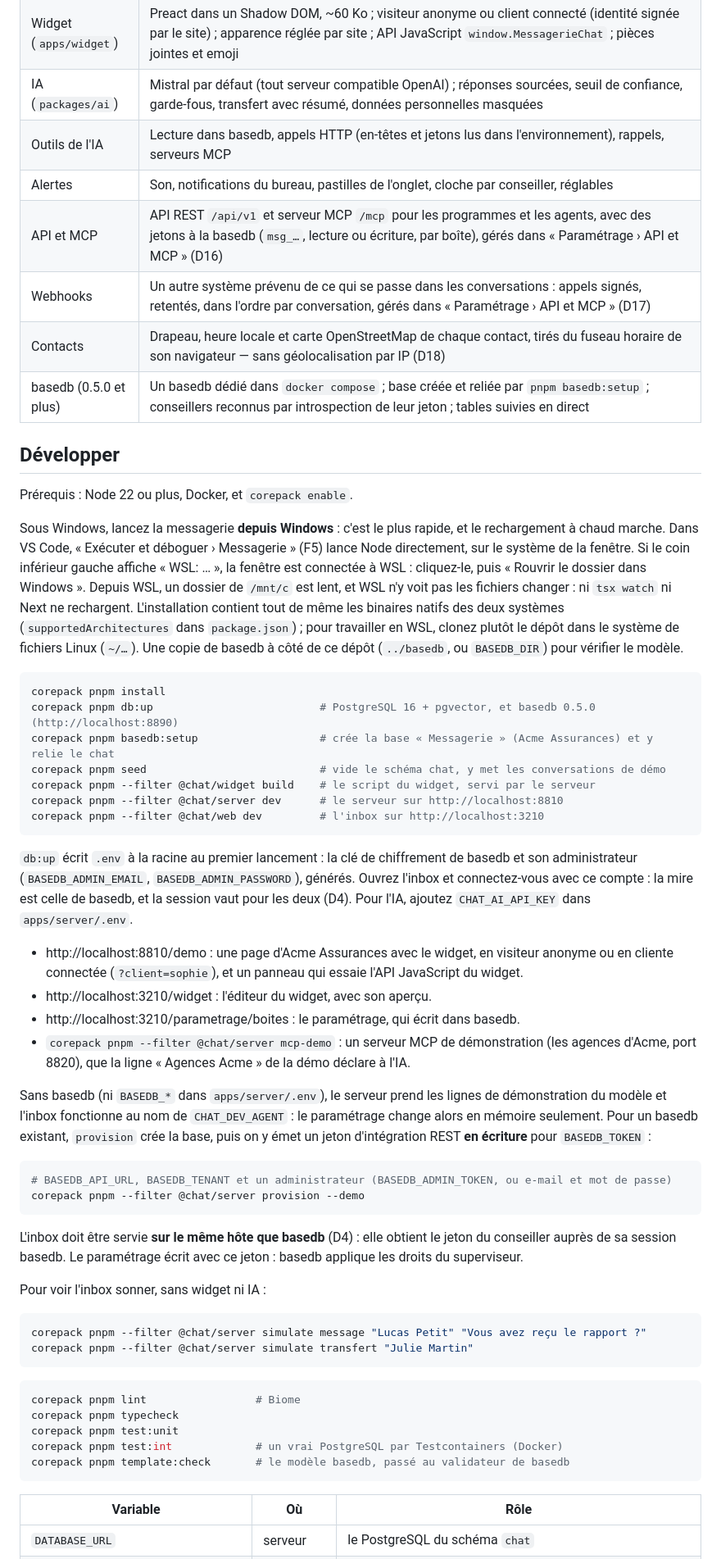
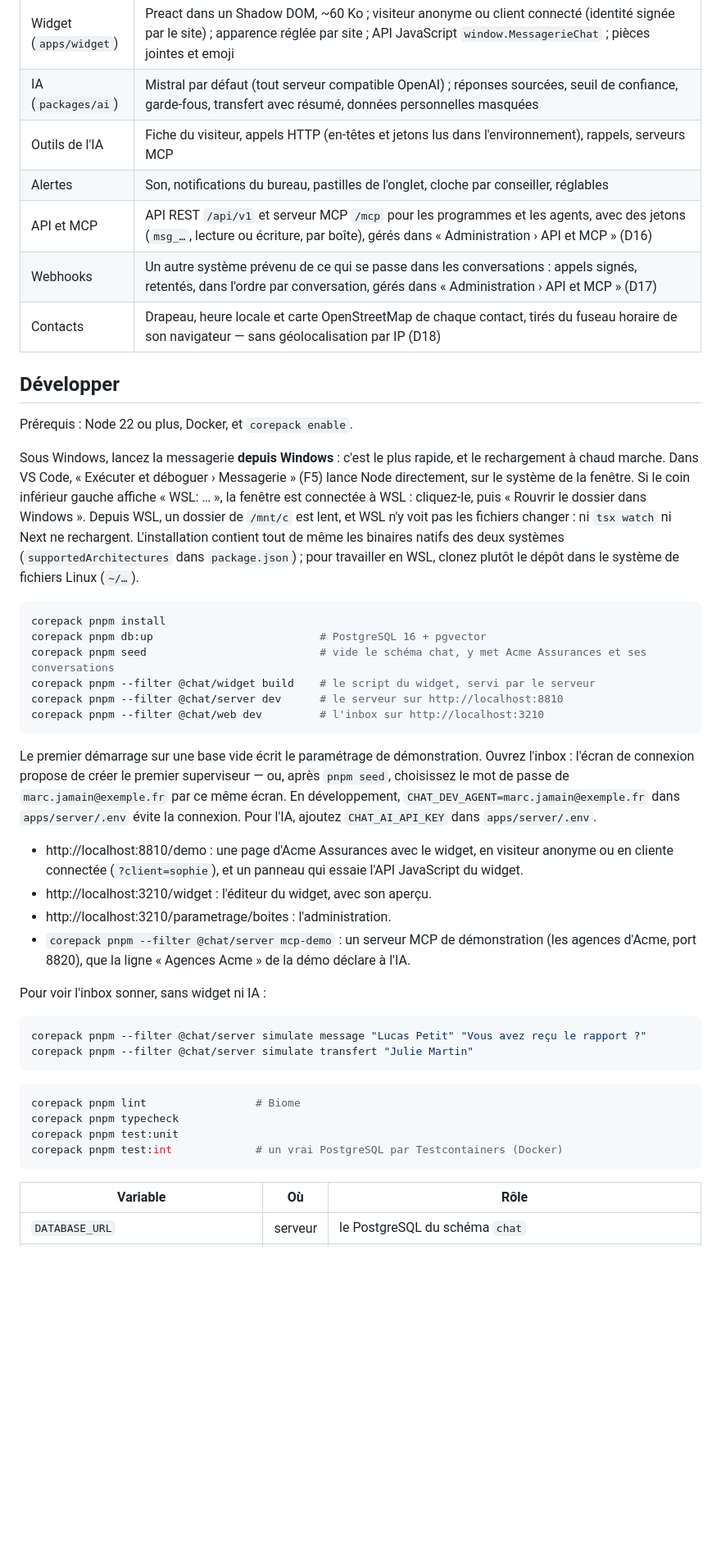
Before and after one commit to eodia/messagerie, a Markdown page: README.md, the part around one of its changes. Shown at 82% size. GitHub-like rendering; blank space fills up the shorter version.

Commit message:
Say in the docs that the chat holds its settings and accounts itself (D19)
Co-Authored-By: Claude Opus 5.5 <noreply@anthropic.com>

````diff
--- a/README.md
+++ b/README.md
@@ -29,12 +30,11 @@ Les décisions qui expliquent le reste sont dans
 | Inbox (`apps/web`) | Boîtes de réception, conversations, transferts, métadonnées, contacts, base de connaissance rédigée sur place (éditeur, publication pour l’IA), pièces jointes lues par l’IA sur demande, réponse enrichie (gras, italique, listes, liens) relue par l’IA pendant la frappe, emoji cherchés en français et GIF GIPHY, mode audio (lecture à voix haute par la voix de Mistral, dictée du navigateur), suppression d’un message pour soi ou pour tout le monde (clic droit), palette Ctrl+K (conversations, contacts, mots des messages, commandes), recherche de la liste au même moteur (`/`, `#étiquette`, `@conseiller`), filtres par étiquette, conseiller, priorité, attente, statistiques ; paramétrage complet ; volets redimensionnables |
 | Widget (`apps/widget`) | Preact dans un Shadow DOM, ~60 Ko ; visiteur anonyme ou client connecté (identité signée par le site) ; apparence réglée par site ; API JavaScript `window.MessagerieChat` ; pièces jointes et emoji |
 | IA (`packages/ai`) | Mistral par défaut (tout serveur compatible OpenAI) ; réponses sourcées, seuil de confiance, garde-fous, transfert avec résumé, données personnelles masquées |
-| Outils de l'IA | Lecture dans basedb, appels HTTP (en-têtes et jetons lus dans l'environnement), rappels, serveurs MCP |
+| Outils de l'IA | Fiche du visiteur, appels HTTP (en-têtes et jetons lus dans l'environnement), rappels, serveurs MCP |
 | Alertes | Son, notifications du bureau, pastilles de l'onglet, cloche par conseiller, réglables |
-| API et MCP | API REST `/api/v1` et serveur MCP `/mcp` pour les programmes et les agents, avec des jetons à la basedb (`msg_…`, lecture ou écriture, par boîte), gérés dans « Paramétrage › API et MCP » (D16) |
-| Webhooks | Un autre système prévenu de ce qui se passe dans les conversations : appels signés, retentés, dans l'ordre par conversation, gérés dans « Paramétrage › API et MCP » (D17) |
+| API et MCP | API REST `/api/v1` et serveur MCP `/mcp` pour les programmes et les agents, avec des jetons (`msg_…`, lecture ou écriture, par boîte), gérés dans « Administration › API et MCP » (D16) |
+| Webhooks | Un autre système prévenu de ce qui se passe dans les conversations : appels signés, retentés, dans l'ordre par conversation, gérés dans « Administration › API et MCP » (D17) |
 | Contacts | Drapeau, heure locale et carte OpenStreetMap de chaque contact, tirés du fuseau horaire de son navigateur — sans géolocalisation par IP (D18) |
-| basedb (0.5.0 et plus) | Un basedb dédié dans `docker compose` ; base créée et reliée par `pnpm basedb:setup` ; conseillers reconnus par introspection de leur jeton ; tables suivies en direct |
 
 ## Développer
 
@@ -48,45 +48,30 @@ Windows ». Depuis WSL, un
 dossier de `/mnt/c` est lent, et WSL n'y voit pas les fichiers changer : ni `tsx watch` ni
 Next ne rechargent. L'installation contient tout de même les binaires natifs des deux
 systèmes (`supportedArchitectures` dans `package.json`) ; pour travailler en WSL, clonez
-plutôt le dépôt dans le système de fichiers Linux (`~/…`). Une copie de basedb à côté de ce
-dépôt (`../basedb`, ou `BASEDB_DIR`) pour vérifier le modèle.
+plutôt le dépôt dans le système de fichiers Linux (`~/…`).
 
 ```bash
 corepack pnpm install
-corepack pnpm db:up                          # PostgreSQL 16 + pgvector, et basedb 0.5.0 (http://localhost:8890)
-corepack pnpm basedb:setup                   # crée la base « Messagerie » (Acme Assurances) et y relie le chat
-corepack pnpm seed                           # vide le schéma chat, y met les conversations de démo
+corepack pnpm db:up                          # PostgreSQL 16 + pgvector
+corepack pnpm seed                           # vide le schéma chat, y met Acme Assurances et ses conversations
 corepack pnpm --filter @chat/widget build    # le script du widget, servi par le serveur
 corepack pnpm --filter @chat/server dev      # le serveur sur http://localhost:8810
 corepack pnpm --filter @chat/web dev         # l'inbox sur http://localhost:3210
 ```
 
-`db:up` écrit `.env` à la racine au premier lancement : la clé de chiffrement de basedb et
-son administrateur (`BASEDB_ADMIN_EMAIL`, `BASEDB_ADMIN_PASSWORD`), générés. Ouvrez l'inbox
-et connectez-vous avec ce compte : la mire est celle de basedb, et la session vaut pour les
-deux (D4). Pour l'IA, ajoutez `CHAT_AI_API_KEY` dans `apps/server/.env`.
+Le premier démarrage sur une base vide écrit le paramétrage de démonstration. Ouvrez
+l'inbox : l'écran de connexion propose de créer le premier superviseur — ou, après
+`pnpm seed`, choisissez le mot de passe de `marc.jamain@exemple.fr` par ce même écran.
+En développement, `CHAT_DEV_AGENT=marc.jamain@exemple.fr` dans `apps/server/.env` évite
+la connexion. Pour l'IA, ajoutez `CHAT_AI_API_KEY` dans `apps/server/.env`.
 
 - http://localhost:8810/demo : une page d'Acme Assurances avec le widget, en visiteur
   anonyme ou en cliente connectée (`?client=sophie`), et un panneau qui essaie l'API
   JavaScript du widget.
 - http://localhost:3210/widget : l'éditeur du widget, avec son aperçu.
-- http://localhost:3210/parametrage/boites : le paramétrage, qui écrit dans basedb.
+- http://localhost:3210/parametrage/boites : l'administration.
 - `corepack pnpm --filter @chat/server mcp-demo` : un serveur MCP de démonstration (les
   agences d'Acme, port 8820), que la ligne « Agences Acme » de la démo déclare à l'IA.
-
-Sans basedb (ni `BASEDB_*` dans `apps/server/.env`), le serveur prend les lignes de
-démonstration du modèle et l'inbox fonctionne au nom de `CHAT_DEV_AGENT` : le paramétrage
-change alors en mémoire seulement. Pour un basedb existant, `provision` crée la base, puis
-on y émet un jeton d'intégration REST **en écriture** pour `BASEDB_TOKEN` :
-
-```bash
-# BASEDB_API_URL, BASEDB_TENANT et un administrateur (BASEDB_ADMIN_TOKEN, ou e-mail et mot de passe)
-corepack pnpm --filter @chat/server provision --demo
-```
-
-L'inbox doit être servie **sur le même hôte que basedb** (D4) : elle obtient le jeton du
-conseiller auprès de sa session basedb. Le paramétrage écrit avec ce jeton : basedb
-applique les droits du superviseur.
 
 Pour voir l'inbox sonner, sans widget ni IA :
 
@@ -100,7 +85,6 @@ corepack pnpm lint                 # Biome
 corepack pnpm typecheck
 corepack pnpm test:unit
 corepack pnpm test:int             # un vrai PostgreSQL par Testcontainers (Docker)
-corepack pnpm template:check       # le modèle basedb, passé au validateur de basedb
 ```
 
 | Variable | Où | Rôle |
````
Also changed, not shown: other parts of README.md (+16 -16 lines), CLAUDE.md (+21 -21 lines), docs/architecture/00-decisions-structurantes.md (+95 -156 lines).
